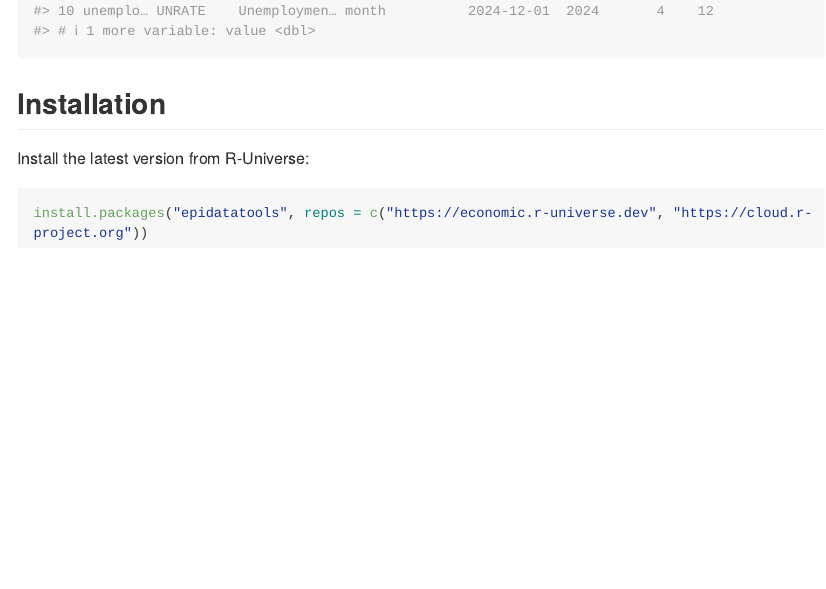
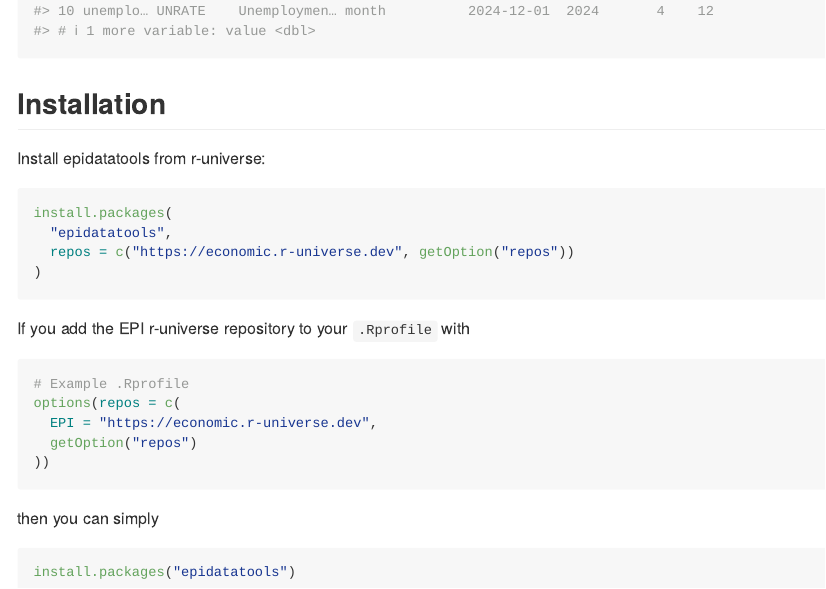
Before and after one commit to Economic/epidatatools, an R Markdown document (README.Rmd): the page in a window 1100 px wide, from 3430 px down. The pictures show the output file README.md that the author committed with the source, drawn offline in the style of GitHub; long lines of code are wrapped.

Commit message:
Update README installation instructions

````diff
--- a/README.Rmd
+++ b/README.Rmd
@@ -114,8 +114,26 @@ get_fred(fred_series_ids, start = as.Date("2024-06-01"), end = 2024)
 
 ## Installation
 
-Install the latest version from R-Universe:
+Install epidatatools from r-universe:
 
 ```{r, eval = F}
-install.packages("epidatatools", repos = c("https://economic.r-universe.dev", "https://cloud.r-project.org"))
+install.packages(
+  "epidatatools",
+  repos = c("https://economic.r-universe.dev", getOption("repos"))
+)
 ```
+
+If you add the EPI r-universe repository to your `.Rprofile` with
+
+```{r, eval = F}
+# Example .Rprofile
+options(repos = c(
+  EPI = "https://economic.r-universe.dev",
+  getOption("repos")
+))
+```
+then you can simply
+
+```{r, eval = F}
+install.packages("epidatatools")
+```
````
Also changed, not shown: README.md.
